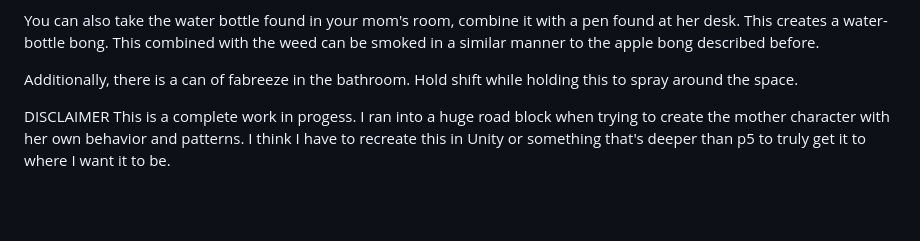
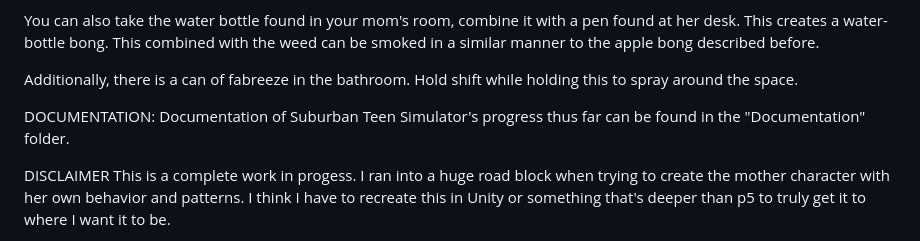
Before and after one commit to privateryan110/suburban_teen_simulator, a Markdown page: README.md, the part around the change. Rendered like a GitHub page; blank space fills up the shorter version.

```diff
--- a/README.md
+++ b/README.md
@@ -51,6 +51,9 @@ SAMPLE GAMEPLAY:
 
   Additionally, there is a can of fabreeze in the bathroom. Hold shift while holding this to spray around the space.
 
+DOCUMENTATION:
+  Documentation of Suburban Teen Simulator's progress thus far can be found in the "Documentation" folder.
+
 DISCLAIMER
 This is a complete work in progess. I ran into a huge road block when trying to create the mother character with her own behavior and patterns. I think I have to recreate this in Unity or something that's deeper than p5 to truly get it to where I want it to be.
 
```
